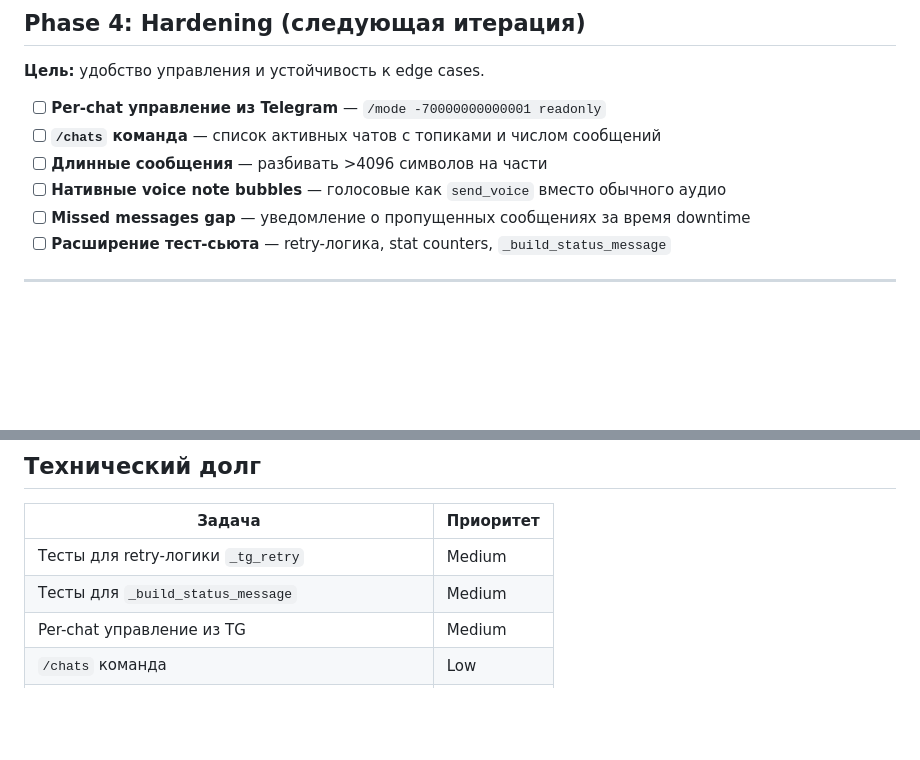
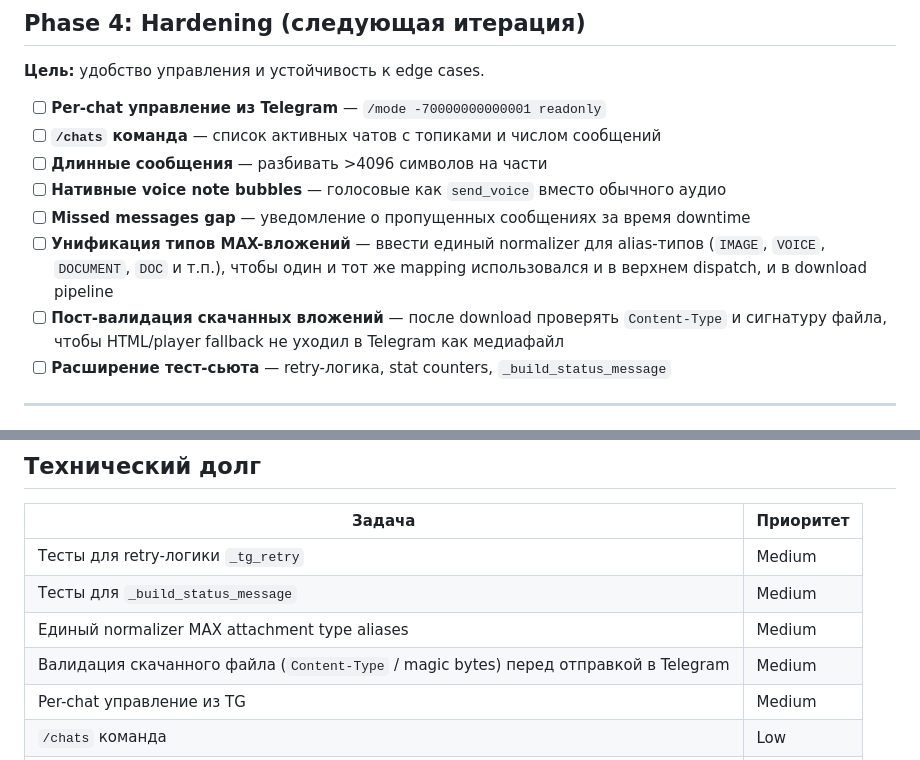
Before and after one commit to eiler2005/maxgram, a Markdown page: docs/roadmap.md, 2 parts joined by grey strips. GitHub-like rendering; blank space fills up the shorter version.

Commit message:
docs: add media pipeline hardening backlog

```diff
--- a/docs/roadmap.md
+++ b/docs/roadmap.md
@@ -72,6 +72,8 @@
 - [ ] **Длинные сообщения** — разбивать >4096 символов на части
 - [ ] **Нативные voice note bubbles** — голосовые как `send_voice` вместо обычного аудио
 - [ ] **Missed messages gap** — уведомление о пропущенных сообщениях за время downtime
+- [ ] **Унификация типов MAX-вложений** — ввести единый normalizer для alias-типов (`IMAGE`, `VOICE`, `DOCUMENT`, `DOC` и т.п.), чтобы один и тот же mapping использовался и в верхнем dispatch, и в download pipeline
+- [ ] **Пост-валидация скачанных вложений** — после download проверять `Content-Type` и сигнатуру файла, чтобы HTML/player fallback не уходил в Telegram как медиафайл
 - [ ] **Расширение тест-сьюта** — retry-логика, stat counters, `_build_status_message`
 
 ---
@@ -93,6 +95,8 @@
 |--------|-----------|
 | Тесты для retry-логики `_tg_retry` | Medium |
 | Тесты для `_build_status_message` | Medium |
+| Единый normalizer MAX attachment type aliases | Medium |
+| Валидация скачанного файла (`Content-Type` / magic bytes) перед отправкой в Telegram | Medium |
 | Per-chat управление из TG | Medium |
 | `/chats` команда | Low |
 | Обработка файлов >50MB (явное уведомление) | Low |
```
Also changed, not shown: PROJECT.md (+4 -0 lines).
